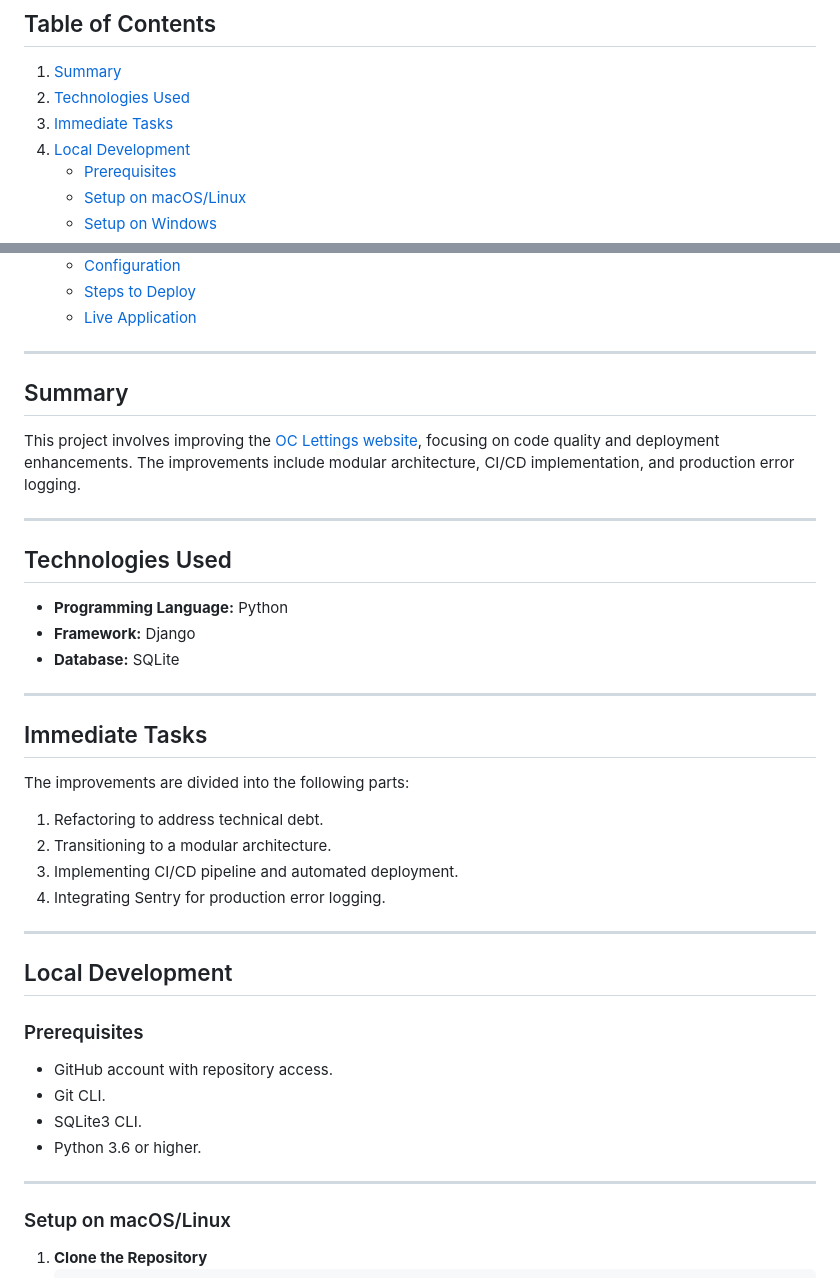
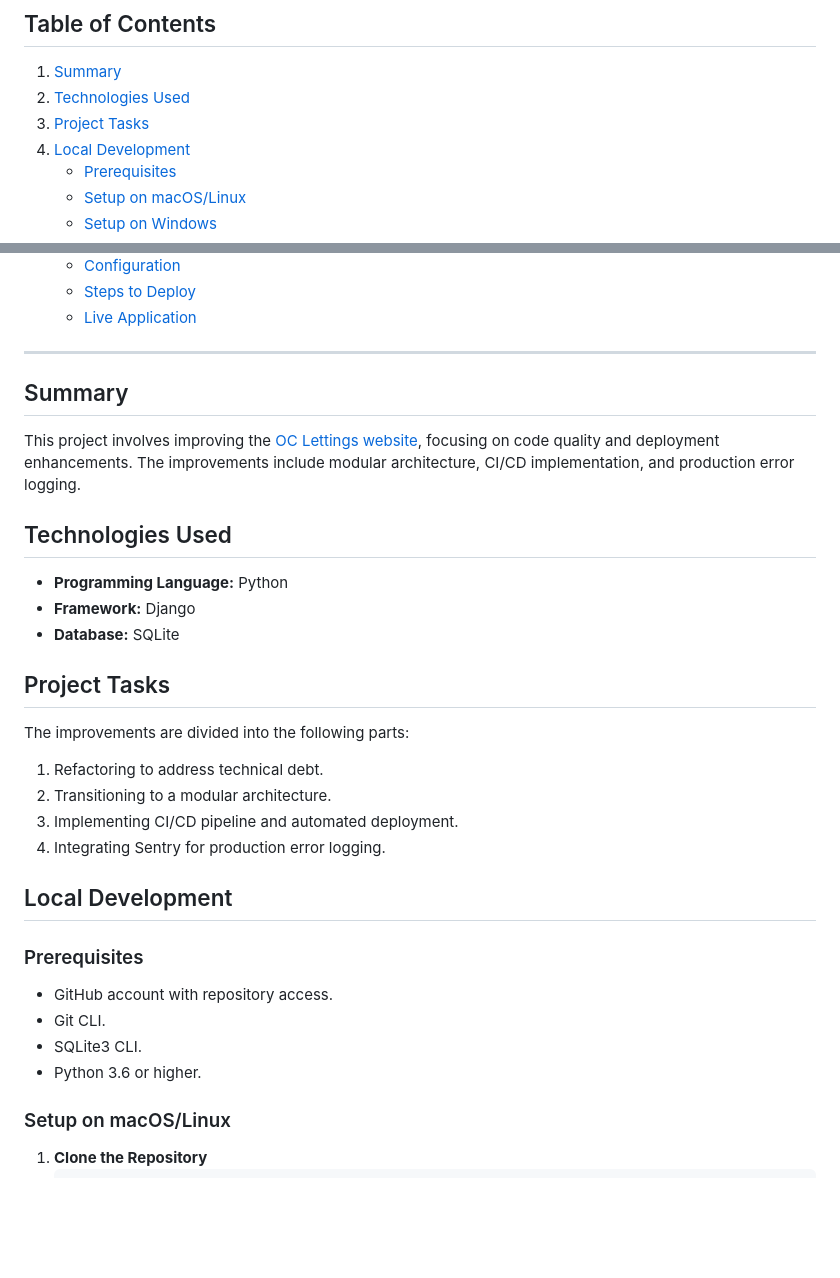
Before and after one commit to Afudu/P13_OpenClassroom, a Markdown page: README.md, 2 parts joined by grey strips. Rendered like a GitHub page; blank space fills up the shorter version.

```diff
--- a/README.md
+++ b/README.md
@@ -9,7 +9,7 @@
 ## Table of Contents
 1. [Summary](#summary)
 2. [Technologies Used](#technologies-used)
-3. [Immediate Tasks](#immediate-tasks)
+3. [Project Tasks](#project-tasks)
 4. [Local Development](#local-development)
    - [Prerequisites](#prerequisites)
    - [Setup on macOS/Linux](#setup-on-macoslinux)
@@ -25,30 +25,24 @@
    - [Steps to Deploy](#steps-to-deploy)
    - [Live Application](#live-application)
 
-----
+***
 
 ## Summary
 This project involves improving the [OC Lettings website](https://github.com/OpenClassrooms-Student-Center/Python-OC-Lettings),
 focusing on code quality and deployment enhancements.
 The improvements include modular architecture, CI/CD implementation, and production error logging.
 
----
-
 ## Technologies Used
 - **Programming Language:** Python
 - **Framework:** Django
 - **Database:** SQLite
 
----
-
-## Immediate Tasks
+## Project Tasks
 The improvements are divided into the following parts:
 1. Refactoring to address technical debt.
 2. Transitioning to a modular architecture.
 3. Implementing CI/CD pipeline and automated deployment.
 4. Integrating Sentry for production error logging.
-
----
 
 ## Local Development
 
@@ -57,8 +51,6 @@ The improvements are divided into the following parts:
 - Git CLI.
 - SQLite3 CLI.
 - Python 3.6 or higher.
-
----
 
 ### Setup on macOS/Linux
 
```
Also changed, not shown: other parts of README.md (+1 -19 lines).
